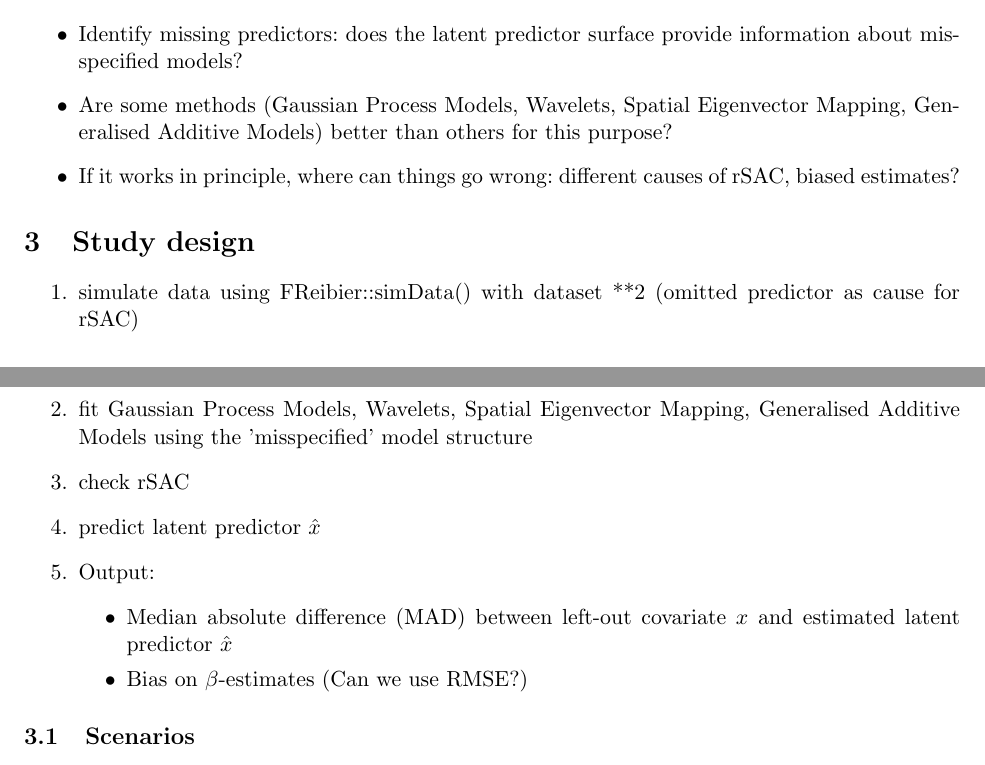
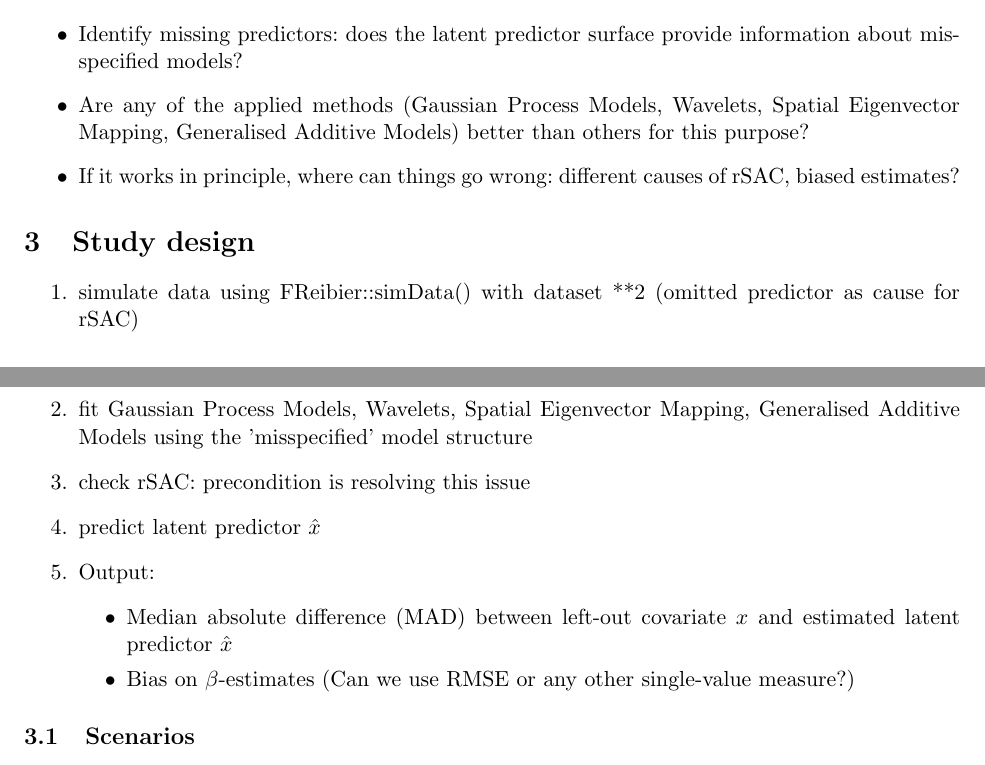
Before and after one commit to shauenstein/mimiX, a LaTeX document (proposal/proposal.tex): two parts of pages 1 and 2 of 2, joined at a grey line, cut so that both start at the same text. Compiled offline with pdfLaTeX.

Commit message:
add more details

```diff
--- a/proposal/proposal.tex
+++ b/proposal/proposal.tex
@@ -71,7 +71,7 @@
 \section{Objectives}
 \begin{itemize}
 	\item Identify missing predictors: does the latent predictor surface provide information about misspecified models?
-	\item Are some methods (Gaussian Process Models, Wavelets, Spatial Eigenvector Mapping, Generalised Additive Models) better than others for this purpose?
+	\item Are any of the applied methods (Gaussian Process Models, Wavelets, Spatial Eigenvector Mapping, Generalised Additive Models) better than others for this purpose?
 	\item If it works in principle, where can things go wrong: different causes of rSAC, biased estimates?
 \end{itemize}
 
@@ -79,12 +79,12 @@
 \begin{enumerate}
 	\item simulate data using FReibier::simData() with dataset **2 (omitted predictor as cause for rSAC)
 	\item fit Gaussian Process Models, Wavelets, Spatial Eigenvector Mapping, Generalised Additive Models using the 'misspecified' model structure
-	\item check rSAC
+	\item check rSAC: precondition is resolving this issue
 	\item predict latent predictor $\hat{x}$
 	\item Output:
 	\begin{itemize}
 		\item Median absolute difference (MAD) between left-out covariate $x$ and estimated latent predictor $\hat{x}$
-		\item Bias on $\beta$-estimates (Can we use RMSE?)
+		\item Bias on $\beta$-estimates (Can we use RMSE or any other single-value measure?)
 	\end{itemize}
 \end{enumerate}
 
```
